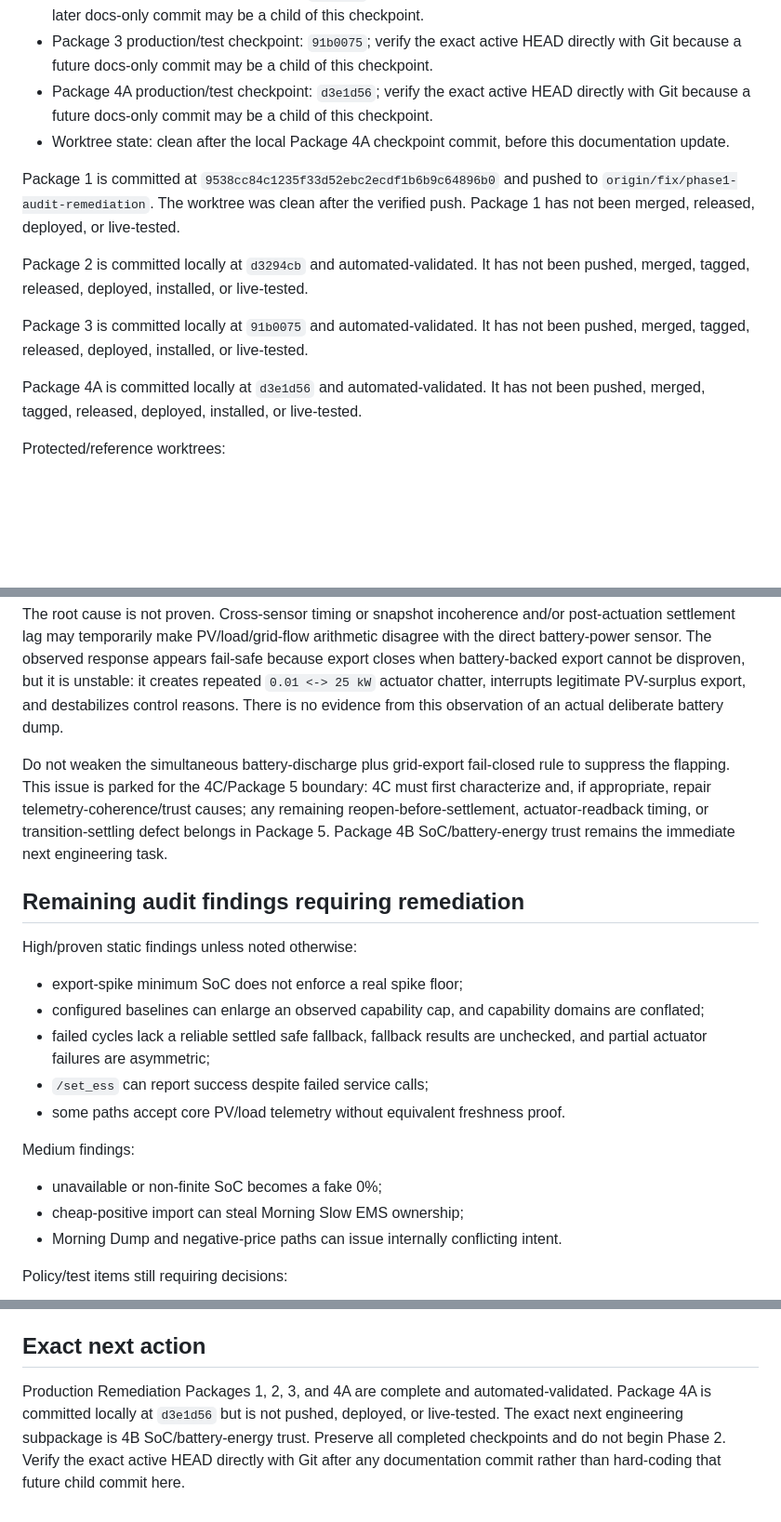
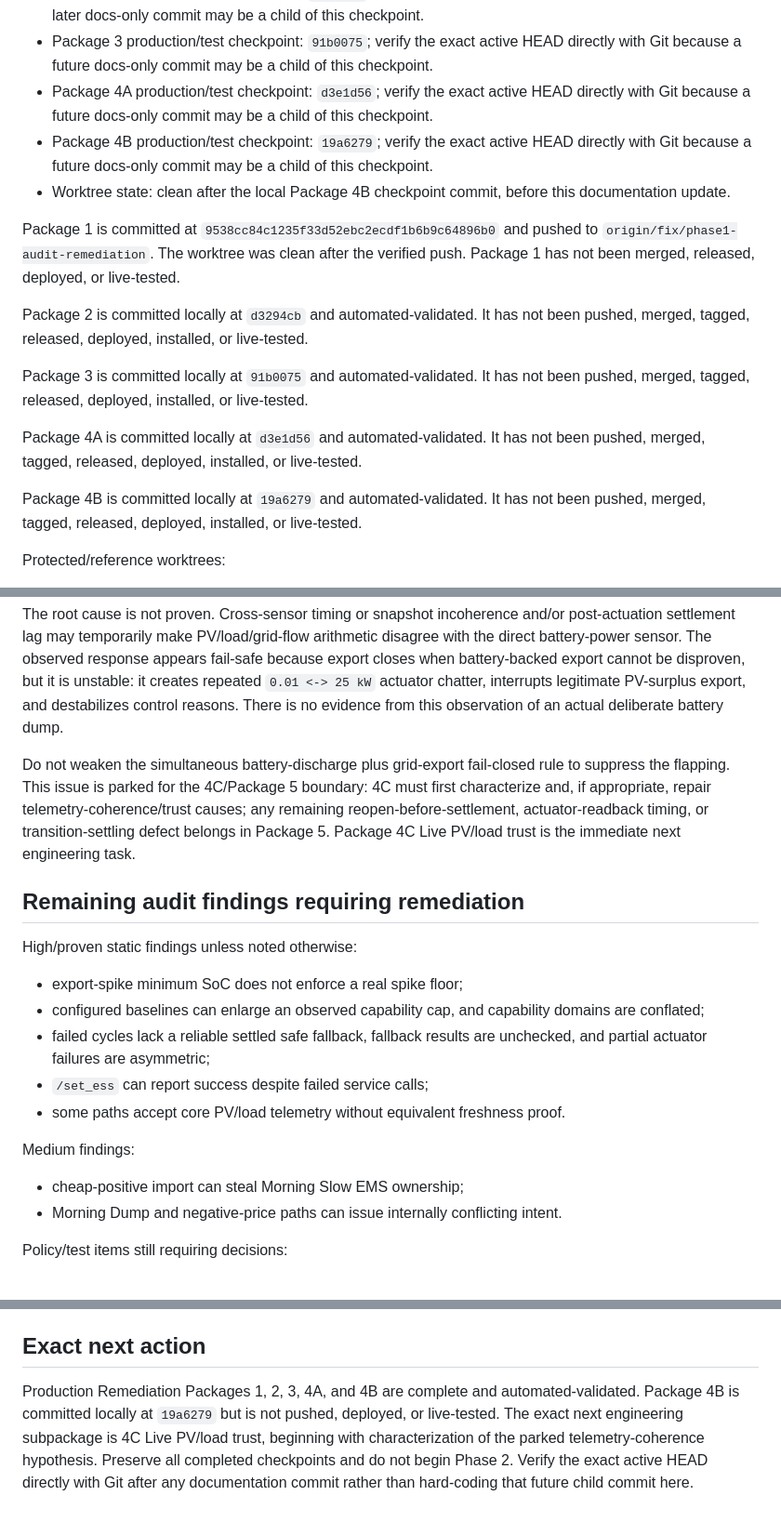
Before and after one commit to Belot77/sigenergy-optimizer, a Markdown page: docs/CURRENT_STATE.md, 3 parts joined by grey strips. Shown at 93% size. GitHub-like rendering; blank space fills up the shorter version.

```diff
--- a/docs/CURRENT_STATE.md
+++ b/docs/CURRENT_STATE.md
@@ -28,7 +28,8 @@ Active remediation worktree:
 - Package 2 production/test checkpoint: `d3294cb`; verify the exact active HEAD directly with Git because a later docs-only commit may be a child of this checkpoint.
 - Package 3 production/test checkpoint: `91b0075`; verify the exact active HEAD directly with Git because a future docs-only commit may be a child of this checkpoint.
 - Package 4A production/test checkpoint: `d3e1d56`; verify the exact active HEAD directly with Git because a future docs-only commit may be a child of this checkpoint.
-- Worktree state: clean after the local Package 4A checkpoint commit, before this documentation update.
+- Package 4B production/test checkpoint: `19a6279`; verify the exact active HEAD directly with Git because a future docs-only commit may be a child of this checkpoint.
+- Worktree state: clean after the local Package 4B checkpoint commit, before this documentation update.
 
 Package 1 is committed at `9538cc84c1235f33d52ebc2ecdf1b6b9c64896b0` and pushed to `origin/fix/phase1-audit-remediation`. The worktree was clean after the verified push. Package 1 has not been merged, released, deployed, or live-tested.
 
@@ -37,6 +38,8 @@ Package 2 is committed locally at `d3294cb` and automated-validated. It has not
 Package 3 is committed locally at `91b0075` and automated-validated. It has not been pushed, merged, tagged, released, deployed, installed, or live-tested.
 
 Package 4A is committed locally at `d3e1d56` and automated-validated. It has not been pushed, merged, tagged, released, deployed, installed, or live-tested.
+
+Package 4B is committed locally at `19a6279` and automated-validated. It has not been pushed, merged, tagged, released, deployed, installed, or live-tested.
 
 Protected/reference worktrees:
 
@@ -115,7 +130,7 @@ A live `2.3.43-haos54` observation on 2026-09-08 showed repeated PV-only MSC exp
 
 The root cause is not proven. Cross-sensor timing or snapshot incoherence and/or post-actuation settlement lag may temporarily make PV/load/grid-flow arithmetic disagree with the direct battery-power sensor. The observed response appears fail-safe because export closes when battery-backed export cannot be disproven, but it is unstable: it creates repeated `0.01 <-> 25 kW` actuator chatter, interrupts legitimate PV-surplus export, and destabilizes control reasons. There is no evidence from this observation of an actual deliberate battery dump.
 
-Do not weaken the simultaneous battery-discharge plus grid-export fail-closed rule to suppress the flapping. This issue is parked for the 4C/Package 5 boundary: 4C must first characterize and, if appropriate, repair telemetry-coherence/trust causes; any remaining reopen-before-settlement, actuator-readback timing, or transition-settling defect belongs in Package 5. Package 4B SoC/battery-energy trust remains the immediate next engineering task.
+Do not weaken the simultaneous battery-discharge plus grid-export fail-closed rule to suppress the flapping. This issue is parked for the 4C/Package 5 boundary: 4C must first characterize and, if appropriate, repair telemetry-coherence/trust causes; any remaining reopen-before-settlement, actuator-readback timing, or transition-settling defect belongs in Package 5. Package 4C Live PV/load trust is the immediate next engineering task.
 
 ## Remaining audit findings requiring remediation
 
@@ -129,7 +144,6 @@ High/proven static findings unless noted otherwise:
 
 Medium findings:
 
-- unavailable or non-finite SoC becomes a fake 0%;
 - cheap-positive import can steal Morning Slow EMS ownership;
 - Morning Dump and negative-price paths can issue internally conflicting intent.
 
@@ -175,4 +189,4 @@ Protect the two existing expected Phase 2 failures:
 
 ## Exact next action
 
-Production Remediation Packages 1, 2, 3, and 4A are complete and automated-validated. Package 4A is committed locally at `d3e1d56` but is not pushed, deployed, or live-tested. The exact next engineering subpackage is 4B SoC/battery-energy trust. Preserve all completed checkpoints and do not begin Phase 2. Verify the exact active HEAD directly with Git after any documentation commit rather than hard-coding that future child commit here.
+Production Remediation Packages 1, 2, 3, 4A, and 4B are complete and automated-validated. Package 4B is committed locally at `19a6279` but is not pushed, deployed, or live-tested. The exact next engineering subpackage is 4C Live PV/load trust, beginning with characterization of the parked telemetry-coherence hypothesis. Preserve all completed checkpoints and do not begin Phase 2. Verify the exact active HEAD directly with Git after any documentation commit rather than hard-coding that future child commit here.
```
Also changed, not shown: other parts of docs/CURRENT_STATE.md (+14 -2 lines), docs/AI_HANDOVER.md (+20 -5 lines), docs/ROADMAP.md (+2 -2 lines).
